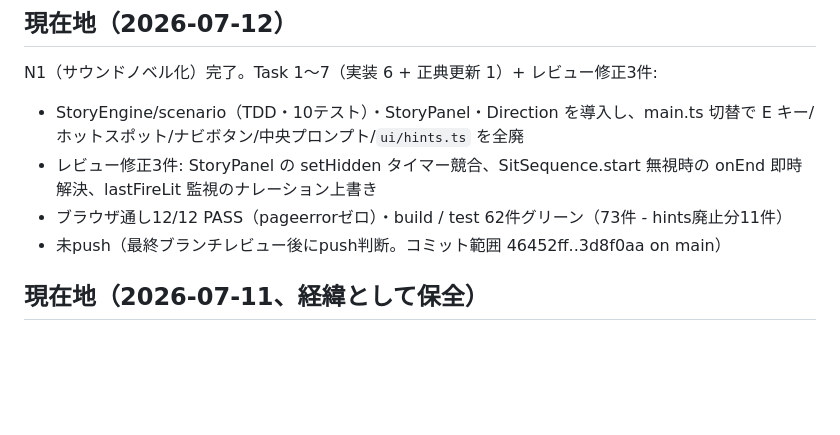
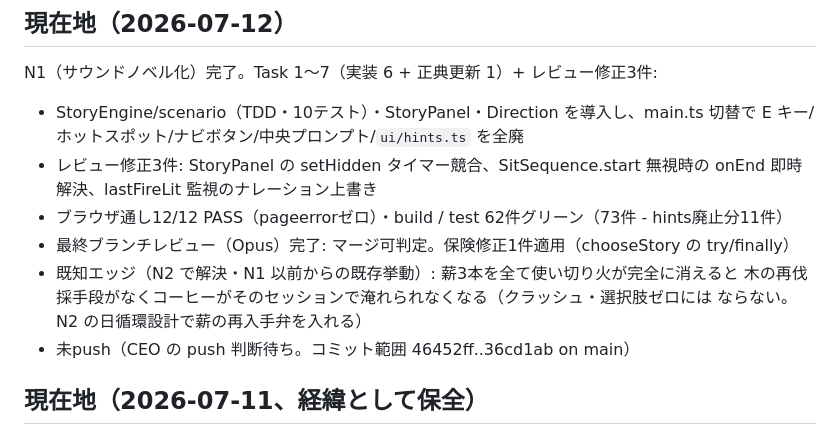
Before and after one commit to kutakuta1001/takibi, a Markdown page: handoff.md, the part around the change. Drawn GitHub-style; blank space fills up the shorter version.

Commit message:
docs: record final review verdict and known edge in handoff
Co-Authored-By: Claude Fable 5 <noreply@anthropic.com>

```diff
--- a/handoff.md
+++ b/handoff.md
@@ -8,7 +8,11 @@ N1（サウンドノベル化）完了。Task 1〜7（実装 6 + 正典更新 1
 - レビュー修正3件: StoryPanel の setHidden タイマー競合、SitSequence.start 無視時の
   onEnd 即時解決、lastFireLit 監視のナレーション上書き
 - ブラウザ通し12/12 PASS（pageerrorゼロ）・build / test 62件グリーン（73件 - hints廃止分11件）
-- 未push（最終ブランチレビュー後にpush判断。コミット範囲 46452ff..3d8f0aa on main）
+- 最終ブランチレビュー（Opus）完了: マージ可判定。保険修正1件適用（chooseStory の try/finally）
+- 既知エッジ（N2 で解決・N1 以前からの既存挙動）: 薪3本を全て使い切り火が完全に消えると
+  木の再伐採手段がなくコーヒーがそのセッションで淹れられなくなる（クラッシュ・選択肢ゼロには
+  ならない。N2 の日循環設計で薪の再入手弁を入れる）
+- 未push（CEO の push 判断待ち。コミット範囲 46452ff..36cd1ab on main）
 
 ## 現在地（2026-07-11、経緯として保全）
 
```
